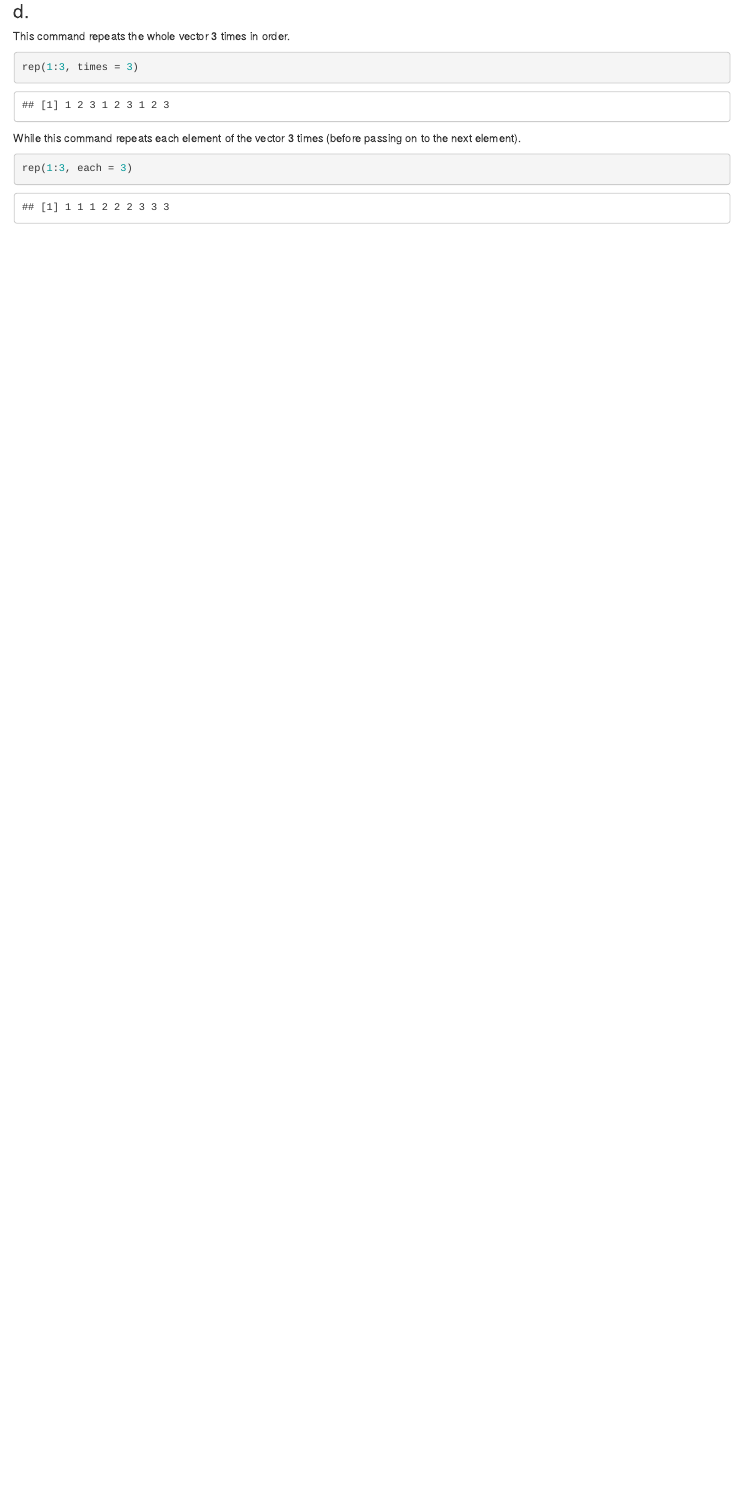
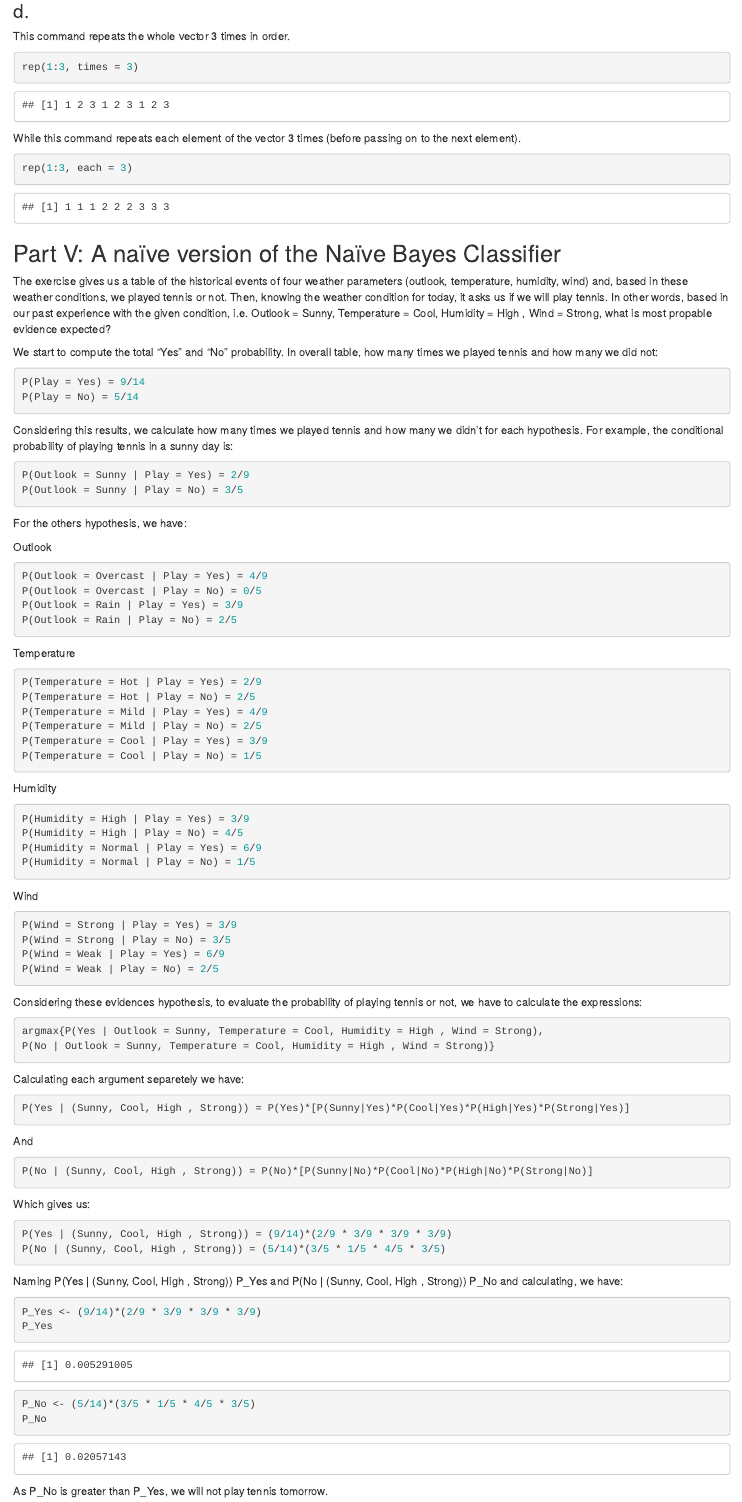
Before and after one commit to belgrades/stat4DS-hw1, an R Markdown document (base.Rmd): the page in a window 1100 px wide, from 1620 px down. Rendered offline with R 4.5, knitr and Pandoc, with nearby package versions.

Commit message:
added part 5

````diff
--- a/base.Rmd
+++ b/base.Rmd
@@ -61,3 +61,89 @@ While this command repeats each element of the vector 3 times (before passing on
 ```{r}
 rep(1:3, each = 3)
 ```
+
+## Part V: A naïve version of the Naïve Bayes Classifier
+The exercise gives us a table of the historical events of four weather parameters (outlook, temperature, humidity, wind) and, based in these weather conditions, we played tennis or not. Then, knowing the weather condition for today, it asks us if we will play tennis. In other words, based in our past experience with the given condition, i.e. Outlook = Sunny, Temperature = Cool, Humidity = High , Wind = Strong, what is most propable evidence expected?
+
+We start to compute the total "Yes" and "No" probability. In overall table, how many times we played tennis and how many we did not:
+```{r eval=FALSE}
+P(Play = Yes) = 9/14
+P(Play = No) = 5/14
+```
+
+Considering this results, we calculate how many times we played tennis and how many we didn't for each hypothesis. For example, the conditional probability of playing tennis in a sunny day is:
+
+```{r eval=FALSE}
+P(Outlook = Sunny | Play = Yes) = 2/9
+P(Outlook = Sunny | Play = No) = 3/5
+```
+
+For the others hypothesis, we have:
+
+Outlook
+```{r eval=FALSE}
+P(Outlook = Overcast | Play = Yes) = 4/9
+P(Outlook = Overcast | Play = No) = 0/5
+P(Outlook = Rain | Play = Yes) = 3/9
+P(Outlook = Rain | Play = No) = 2/5
+```
+
+Temperature
+```{r eval=FALSE}
+P(Temperature = Hot | Play = Yes) = 2/9
+P(Temperature = Hot | Play = No) = 2/5
+P(Temperature = Mild | Play = Yes) = 4/9
+P(Temperature = Mild | Play = No) = 2/5
+P(Temperature = Cool | Play = Yes) = 3/9
+P(Temperature = Cool | Play = No) = 1/5
+```
+
+Humidity
+```{r eval=FALSE}
+P(Humidity = High | Play = Yes) = 3/9
+P(Humidity = High | Play = No) = 4/5
+P(Humidity = Normal | Play = Yes) = 6/9
+P(Humidity = Normal | Play = No) = 1/5
+```
+
+Wind
+```{r eval=FALSE}
+P(Wind = Strong | Play = Yes) = 3/9
+P(Wind = Strong | Play = No) = 3/5
+P(Wind = Weak | Play = Yes) = 6/9
+P(Wind = Weak | Play = No) = 2/5
+```
+
+Considering these evidences hypothesis, to evaluate the probability of playing tennis or not, we have to calculate the expressions:
+
+```{r eval=FALSE}
+argmax{P(Yes | Outlook = Sunny, Temperature = Cool, Humidity = High , Wind = Strong),
+P(No | Outlook = Sunny, Temperature = Cool, Humidity = High , Wind = Strong)}
+```
+
+Calculating each argument separetely we have:
+```{r eval=FALSE}
+P(Yes | (Sunny, Cool, High , Strong)) = P(Yes)*[P(Sunny|Yes)*P(Cool|Yes)*P(High|Yes)*P(Strong|Yes)]
+```
+And
+```{r eval=FALSE}
+P(No | (Sunny, Cool, High , Strong)) = P(No)*[P(Sunny|No)*P(Cool|No)*P(High|No)*P(Strong|No)]
+```
+
+Which gives us:
+```{r eval=FALSE}
+P(Yes | (Sunny, Cool, High , Strong)) = (9/14)*(2/9 * 3/9 * 3/9 * 3/9)
+P(No | (Sunny, Cool, High , Strong)) = (5/14)*(3/5 * 1/5 * 4/5 * 3/5)
+```
+
+Naming P(Yes | (Sunny, Cool, High , Strong)) P_Yes and P(No | (Sunny, Cool, High , Strong)) P_No and calculating, we have:
+
+```{r}
+P_Yes <- (9/14)*(2/9 * 3/9 * 3/9 * 3/9)
+P_Yes
+
+P_No <- (5/14)*(3/5 * 1/5 * 4/5 * 3/5)
+P_No
+```
+
+As P_No is greater than P_Yes, we will not play tennis tomorrow.
````
